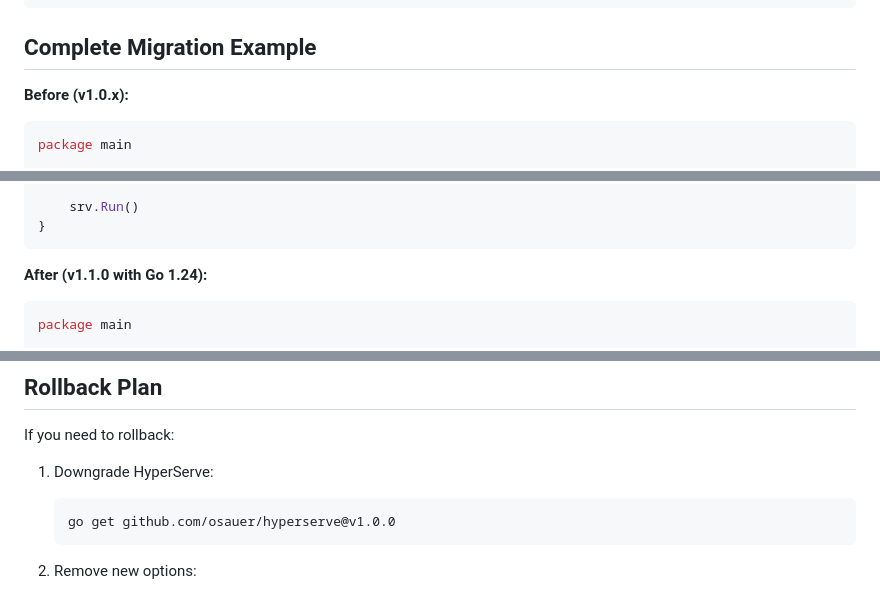
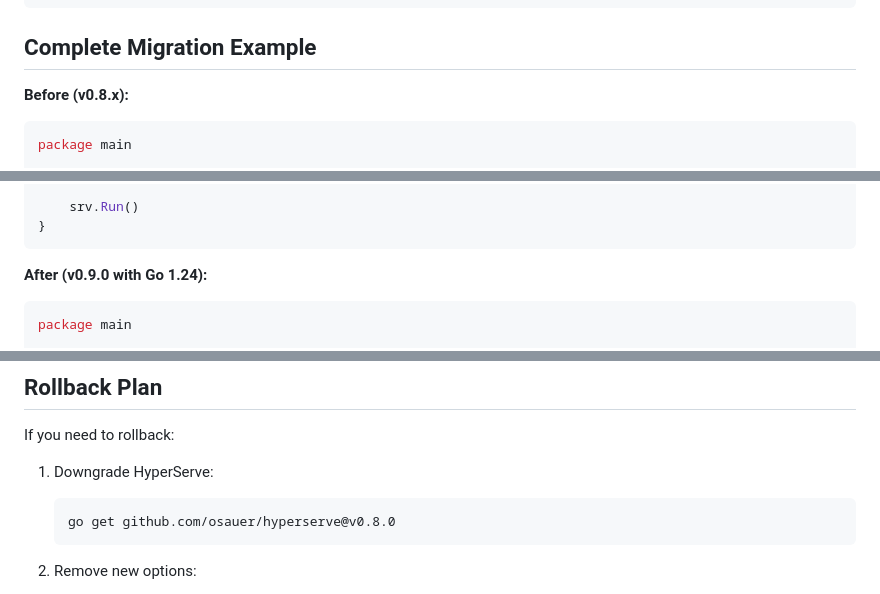
Before and after one commit to osauer/hyperserve, a Markdown page: MIGRATION_GUIDE.md, 3 parts joined by grey strips. Drawn GitHub-style.

Commit message:
fix: Correct version numbers to pre-release semver (0.9.0)
- Change all v1.x.x references to v0.9.0 for pre-release
- Update RELEASE_NOTES.md to show v0.9.0 instead of v1.1.0
- Update MIGRATION_GUIDE.md to reference v0.8.x -> v0.9.0
- Follow semver conventions for pre-release software

🤖 Generated with [Claude Code](https://claude.ai/code)

Co-Authored-By: Claude <noreply@anthropic.com>

````diff
--- a/MIGRATION_GUIDE.md
+++ b/MIGRATION_GUIDE.md
@@ -132,7 +132,7 @@ func validateToken(token string) (bool, error) {
 
 ## Complete Migration Example
 
-**Before (v1.0.x):**
+**Before (v0.8.x):**
 ```go
 package main
 
@@ -153,7 +153,7 @@ func main() {
 }
 ```
 
-**After (v1.1.0 with Go 1.24):**
+**After (v0.9.0 with Go 1.24):**
 ```go
 package main
 
@@ -205,7 +205,7 @@ If you need to rollback:
 
 1. Downgrade HyperServe:
    ```bash
-   go get github.com/osauer/hyperserve@v1.0.0
+   go get github.com/osauer/hyperserve@v0.8.0
    ```
 
 2. Remove new options:
````
Also changed, not shown: RELEASE_NOTES.md (+2 -2 lines).
